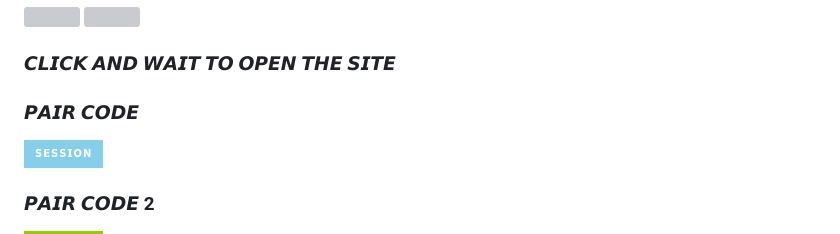
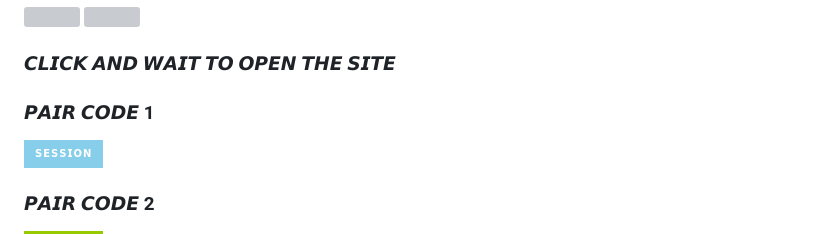
Before and after one commit to PRINCE-GDS/PRINXE--MD, a Markdown page: README.md, the part around the change printed below. Drawn GitHub-style; badges without logos; grey boxes are pictures that could not be loaded.

```diff
--- a/README.md
+++ b/README.md
@@ -32,7 +32,7 @@
 
 ### 𝘾𝙇𝙄𝘾𝙆 𝘼𝙉𝘿 𝙒𝘼𝙄𝙏 𝙏𝙊 𝙊𝙋𝙀𝙉 𝙏𝙃𝙀 𝙎𝙄𝙏𝙀
 
-### 𝙋𝘼𝙄𝙍 𝘾𝙊𝘿𝙀
+### 𝙋𝘼𝙄𝙍 𝘾𝙊𝘿𝙀 1
 <p align="left">
 <a href="https://prince-bot-pairing-code.onrender.com"><img height= "30" title="Author" src="https://img.shields.io/badge/𝗦𝗘𝗦𝗦𝗜𝗢𝗡-skyblue?style=for-the-badge&logo=render"></a>
 <p/>
```
Also changed, not shown: other parts of README.md (+5 -0 lines).
